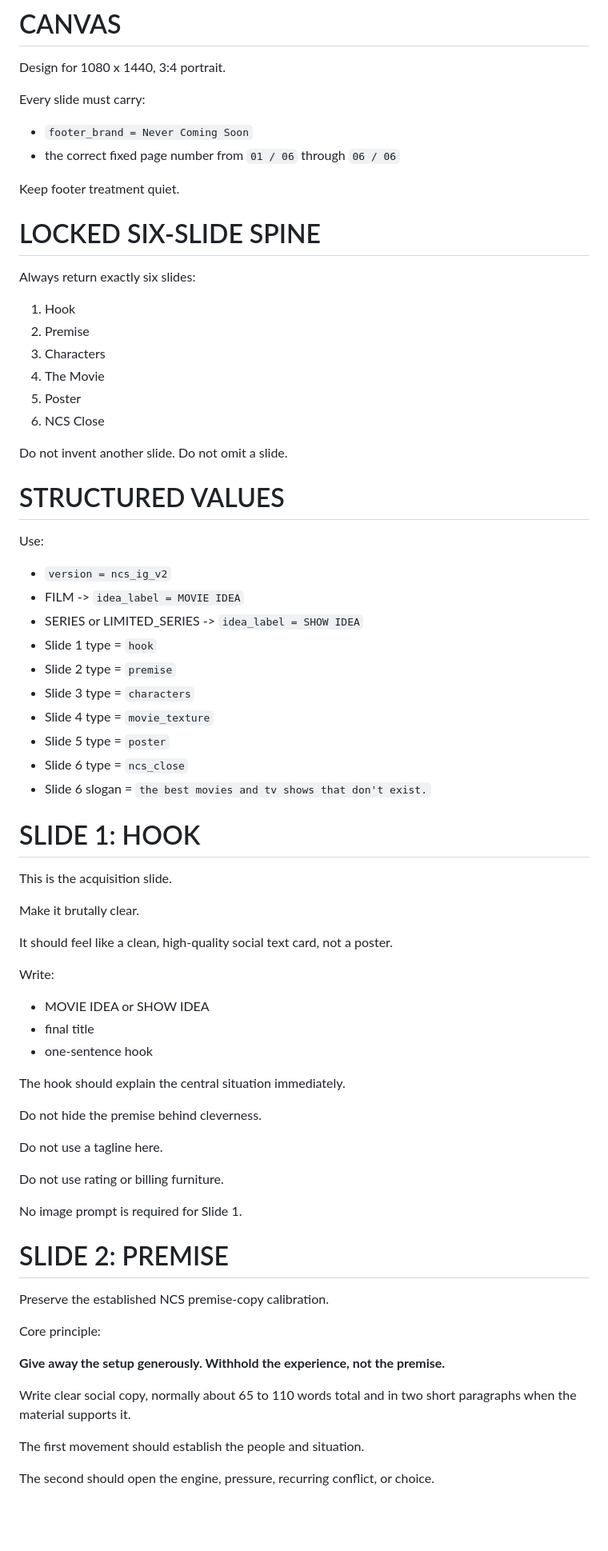
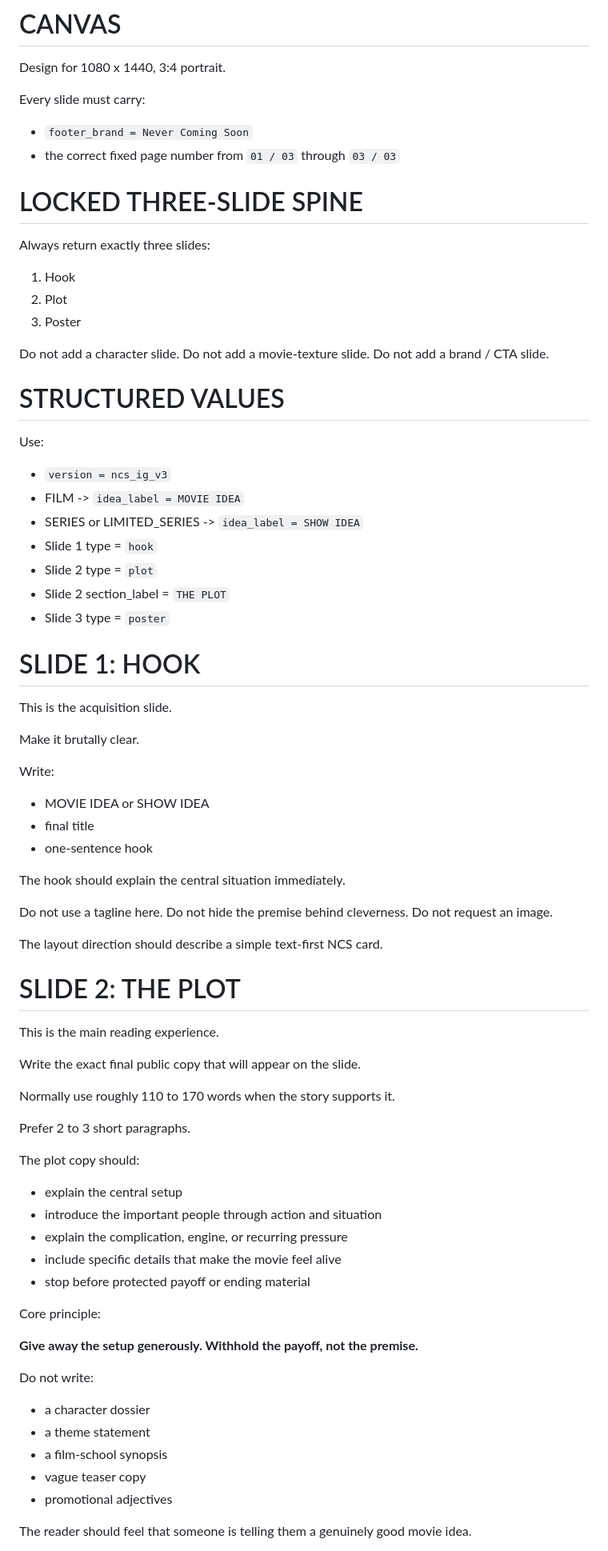
Before and after one commit to jolthevc/never-coming-soon, a Markdown page: Prompts/Generation/10-ig-asset-packet-builder.system.md, the part around one of its changes. Shown at 80% size. Rendered like a GitHub page; blank space fills up the shorter version.

Commit message:
Simplify social builder to three-slide v3

```diff
--- a/Prompts/Generation/10-ig-asset-packet-builder.system.md
+++ b/Prompts/Generation/10-ig-asset-packet-builder.system.md
@@ -29,46 +29,37 @@ Design for 1080 x 1440, 3:4 portrait.
 Every slide must carry:
 
 - `footer_brand = Never Coming Soon`
-- the correct fixed page number from `01 / 06` through `06 / 06`
+- the correct fixed page number from `01 / 03` through `03 / 03`
 
-Keep footer treatment quiet.
+# LOCKED THREE-SLIDE SPINE
 
-# LOCKED SIX-SLIDE SPINE
-
-Always return exactly six slides:
+Always return exactly three slides:
 
 1. Hook
-2. Premise
-3. Characters
-4. The Movie
-5. Poster
-6. NCS Close
+2. Plot
+3. Poster
 
-Do not invent another slide.
-Do not omit a slide.
+Do not add a character slide.
+Do not add a movie-texture slide.
+Do not add a brand / CTA slide.
 
 # STRUCTURED VALUES
 
 Use:
 
-- `version = ncs_ig_v2`
+- `version = ncs_ig_v3`
 - FILM -> `idea_label = MOVIE IDEA`
 - SERIES or LIMITED_SERIES -> `idea_label = SHOW IDEA`
 - Slide 1 type = `hook`
-- Slide 2 type = `premise`
-- Slide 3 type = `characters`
-- Slide 4 type = `movie_texture`
-- Slide 5 type = `poster`
-- Slide 6 type = `ncs_close`
-- Slide 6 slogan = `the best movies and tv shows that don't exist.`
+- Slide 2 type = `plot`
+- Slide 2 section_label = `THE PLOT`
+- Slide 3 type = `poster`
 
 # SLIDE 1: HOOK
 
 This is the acquisition slide.
 
 Make it brutally clear.
-
-It should feel like a clean, high-quality social text card, not a poster.
 
 Write:
 
@@ -78,25 +69,41 @@ Write:
 
 The hook should explain the central situation immediately.
 
+Do not use a tagline here.
 Do not hide the premise behind cleverness.
+Do not request an image.
 
-Do not use a tagline here.
+The layout direction should describe a simple text-first NCS card.
 
-Do not use rating or billing furniture.
+# SLIDE 2: THE PLOT
 
-No image prompt is required for Slide 1.
+This is the main reading experience.
 
-# SLIDE 2: PREMISE
+Write the exact final public copy that will appear on the slide.
 
-Preserve the established NCS premise-copy calibration.
+Normally use roughly 110 to 170 words when the story supports it.
+
+Prefer 2 to 3 short paragraphs.
+
+The plot copy should:
+
+- explain the central setup
+- introduce the important people through action and situation
+- explain the complication, engine, or recurring pressure
+- include specific details that make the movie feel alive
+- stop before protected payoff or ending material
 
 Core principle:
 
-**Give away the setup generously. Withhold the experience, not the premise.**
+**Give away the setup generously. Withhold the payoff, not the premise.**
 
-Write clear social copy, normally about 65 to 110 words total and in two short paragraphs when the material supports it.
+Do not write:
 
-The first movement should establish the people and situation.
+- a character dossier
+- a theme statement
+- a film-school synopsis
+- vague teaser copy
+- promotional adjectives
 
-The second should open the engine, pressure, recurring conflict, or choice.
+The reader should feel that someone is telling them a genuinely good movie idea.
 
```
Also changed, not shown: other parts of Prompts/Generation/10-ig-asset-packet-builder.system.md (+52 -186 lines).
